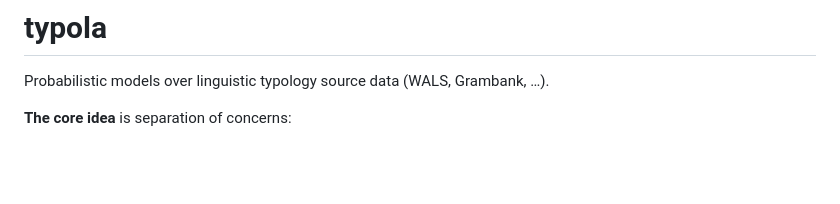
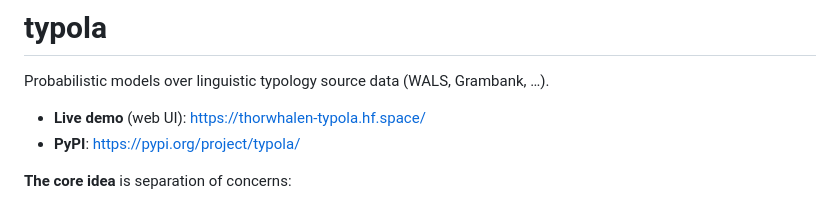
Before and after one commit to thorwhalen/typola, a Markdown page: README.md, the part around the change. GitHub-like rendering; blank space fills up the shorter version.

Commit message:
Add HF Space + PyPI links near top of README [skip ci]

```diff
--- a/README.md
+++ b/README.md
@@ -1,6 +1,9 @@
 # typola
 
 Probabilistic models over linguistic typology source data (WALS, Grambank, …).
+
+- **Live demo** (web UI): https://thorwhalen-typola.hf.space/
+- **PyPI**: https://pypi.org/project/typola/
 
 **The core idea** is separation of concerns:
 
```
